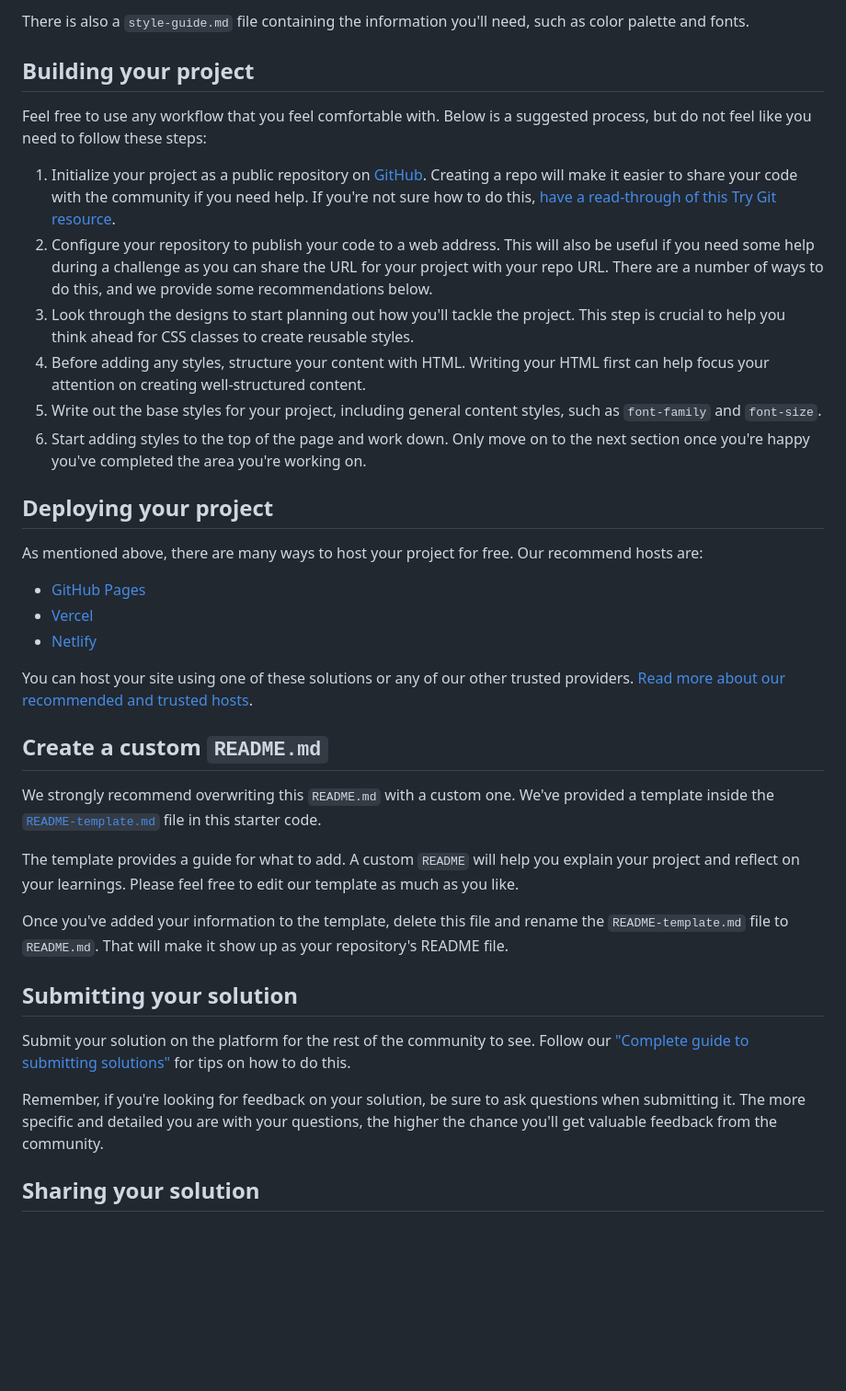
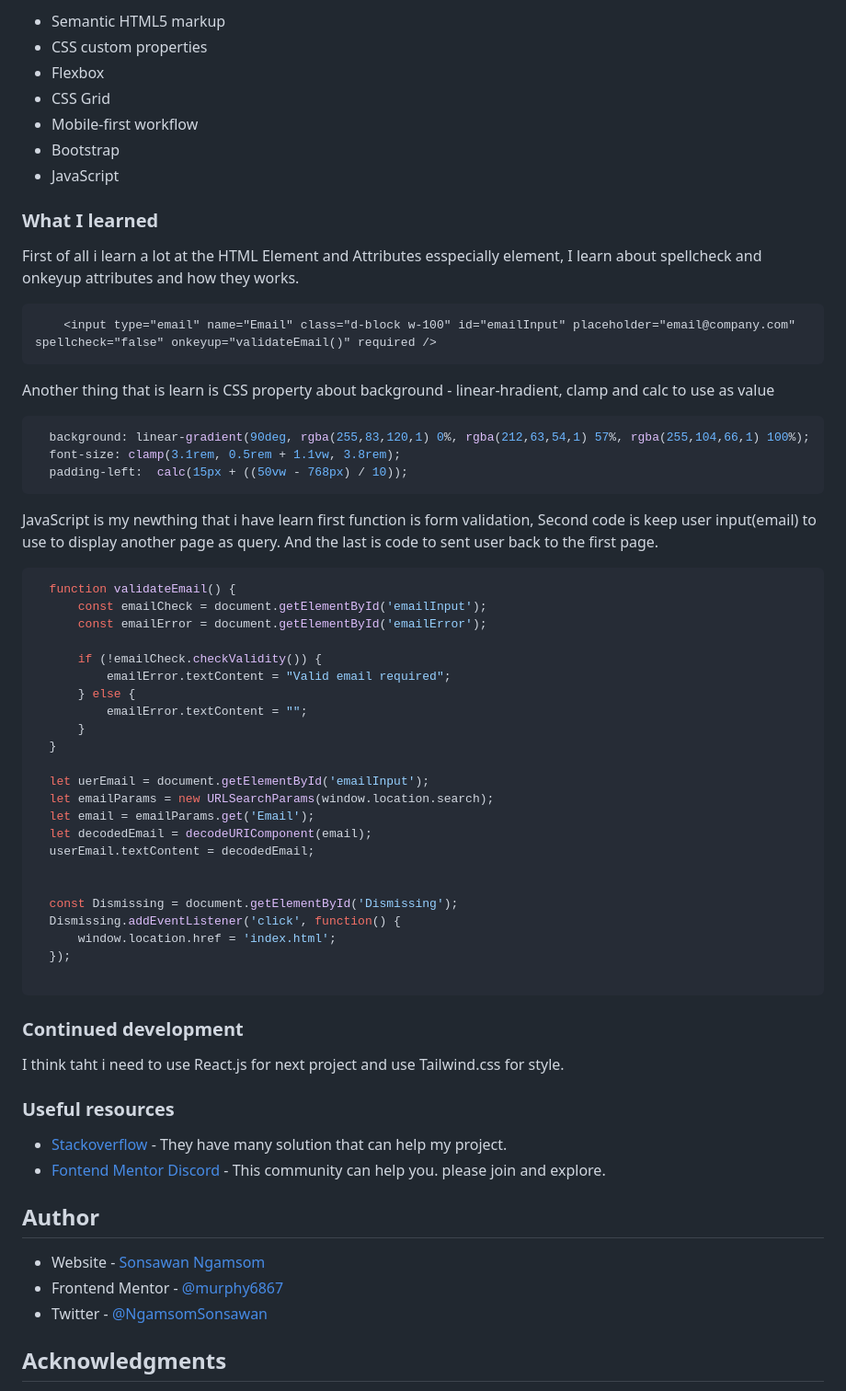
Before and after one commit to murphy6867/fontend-mentor-p4, a Markdown page: README.md, the part around the change printed below. Shown: that part at 92% size. Rendered like a GitHub page; blank space fills up the shorter version.

````diff
--- a/README.md
+++ b/README.md
@@ -42,40 +54,66 @@ We also include variable and static font files for the required fonts for this p
 
-There is also a `style-guide.md` file containing the information you'll need, such as color palette and fonts.
+- Semantic HTML5 markup
+- CSS custom properties
+- Flexbox
+- CSS Grid
+- Mobile-first workflow
+- Bootstrap
+- JavaScript
 
-## Building your project
+### What I learned
+First of all i learn a lot at the HTML Element and Attributes esspecially <input> element, I learn about spellcheck and onkeyup attributes and how they works.
+```html
+    <input type="email" name="Email" class="d-block w-100" id="emailInput" placeholder="email@company.com" spellcheck="false" onkeyup="validateEmail()" required />
+```
 
-Feel free to use any workflow that you feel comfortable with. Below is a suggested process, but do not feel like you need to follow these steps:
+Another thing that is learn is CSS property about background - linear-hradient, clamp and calc to use as value
+```css
+  background: linear-gradient(90deg, rgba(255,83,120,1) 0%, rgba(212,63,54,1) 57%, rgba(255,104,66,1) 100%);
+  font-size: clamp(3.1rem, 0.5rem + 1.1vw, 3.8rem);
+  padding-left:  calc(15px + ((50vw - 768px) / 10));
+```
 
-1. Initialize your project as a public repository on [GitHub](https://github.com/). Creating a repo will make it easier to share your code with the community if you need help. If you're not sure how to do this, [have a read-through of this Try Git resource](https://try.github.io/).
-2. Configure your repository to publish your code to a web address. This will also be useful if you need some help during a challenge as you can share the URL for your project with your repo URL. There are a number of ways to do this, and we provide some recommendations below.
-3. Look through the designs to start planning out how you'll tackle the project. This step is crucial to help you think ahead for CSS classes to create reusable styles.
-4. Before adding any styles, structure your content with HTML. Writing your HTML first can help focus your attention on creating well-structured content.
-5. Write out the base styles for your project, including general content styles, such as `font-family` and `font-size`.
-6. Start adding styles to the top of the page and work down. Only move on to the next section once you're happy you've completed the area you're working on.
+JavaScript is my newthing that i have learn first function is form validation, Second code is keep user input(email) to use to display another page as query. And the last is code to sent user back to the first page.
+```js
+  function validateEmail() {
+      const emailCheck = document.getElementById('emailInput');
+      const emailError = document.getElementById('emailError');
 
-## Deploying your project
+      if (!emailCheck.checkValidity()) {
+          emailError.textContent = "Valid email required";
+      } else {
+          emailError.textContent = "";
+      }
+  }
 
-As mentioned above, there are many ways to host your project for free. Our recommend hosts are:
+  let uerEmail = document.getElementById('emailInput');
+  let emailParams = new URLSearchParams(window.location.search);
+  let email = emailParams.get('Email');
+  let decodedEmail = decodeURIComponent(email);
+  userEmail.textContent = decodedEmail;
 
-- [GitHub Pages](https://pages.github.com/)
-- [Vercel](https://vercel.com/)
-- [Netlify](https://www.netlify.com/)
 
-You can host your site using one of these solutions or any of our other trusted providers. [Read more about our recommended and trusted hosts](https://medium.com/frontend-mentor/frontend-mentor-trusted-hosting-providers-bf000dfebe).
+  const Dismissing = document.getElementById('Dismissing');
+  Dismissing.addEventListener('click', function() {
+      window.location.href = 'index.html';
+  });
 
-## Create a custom `README.md`
+```
 
-We strongly recommend overwriting this `README.md` with a custom one. We've provided a template inside the [`README-template.md`](./README-template.md) file in this starter code.
+### Continued development
+I think taht i need to use React.js for next project and use Tailwind.css for style.
 
-The template provides a guide for what to add. A custom `README` will help you explain your project and reflect on your learnings. Please feel free to edit our template as much as you like.
 
-Once you've added your information to the template, delete this file and rename the `README-template.md` file to `README.md`. That will make it show up as your repository's README file.
+### Useful resources
 
-## Submitting your solution
+- [Stackoverflow](https://stackoverflow.com) - They have many solution that can help my project.
+- [Fontend Mentor Discord](https://discord.gg/VEPTuyVg) - This community can help you. please join and explore.
 
-Submit your solution on the platform for the rest of the community to see. Follow our ["Complete guide to submitting solutions"](https://medium.com/frontend-mentor/a-complete-guide-to-submitting-solutions-on-frontend-mentor-ac6384162248) for tips on how to do this.
+## Author
 
-Remember, if you're looking for feedback on your solution, be sure to ask questions when submitting it. The more specific and detailed you are with your questions, the higher the chance you'll get valuable feedback from the community.
+- Website - [Sonsawan Ngamsom](https://www.linkedin.com/in/murphy6867/)
+- Frontend Mentor - [@murphy6867](https://www.frontendmentor.io/profile/murphy6867)
+- Twitter - [@NgamsomSonsawan](https://twitter.com/NgamsomSonsawan)
 
-## Sharing your solution
+## Acknowledgments
 
````
Also changed, not shown: other parts of README.md (+32 -38 lines), README-template.md (deleted, +0 -116 lines), design/Finished.png (added), 3 other files.
